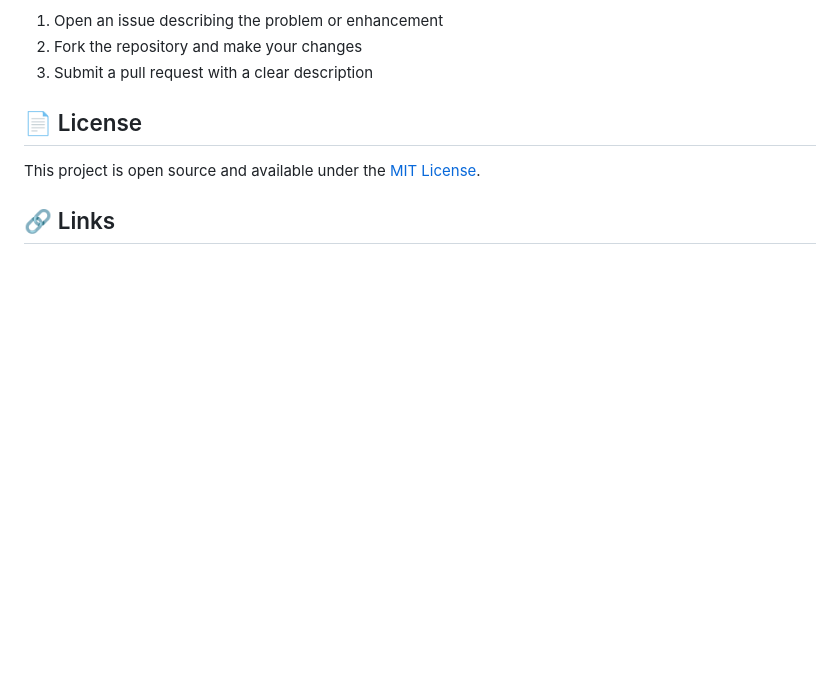
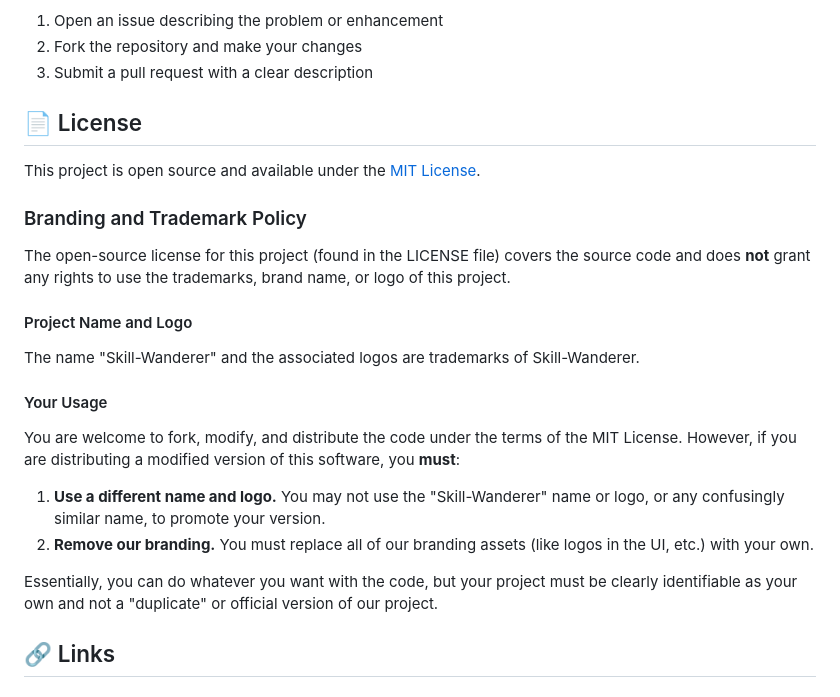
Before and after one commit to skill-wanderer/blog-v2, a Markdown page: README.md, the part around the change. Rendered like a GitHub page; blank space fills up the shorter version.

```diff
--- a/README.md
+++ b/README.md
@@ -433,6 +433,24 @@ This is a personal blog, but if you find bugs or have suggestions:
 
 This project is open source and available under the [MIT License](LICENSE).
 
+### Branding and Trademark Policy
+
+The open-source license for this project (found in the LICENSE file) covers the source code and does **not** grant any rights to use the trademarks, brand name, or logo of this project.
+
+#### Project Name and Logo
+
+The name "Skill-Wanderer" and the associated logos are trademarks of Skill-Wanderer.
+
+#### Your Usage
+
+You are welcome to fork, modify, and distribute the code under the terms of the MIT License. However, if you are distributing a modified version of this software, you **must**:
+
+1.  **Use a different name and logo.** You may not use the "Skill-Wanderer" name or logo, or any confusingly similar name, to promote your version.
+2.  **Remove our branding.** You must replace all of our branding assets (like logos in the UI, etc.) with your own.
+
+Essentially, you can do whatever you want with the code, but your project must be clearly identifiable as your own and not a "duplicate" or official version of our project.
+
+
 ## 🔗 Links
 
 ### 📚 Documentation & Resources
```
